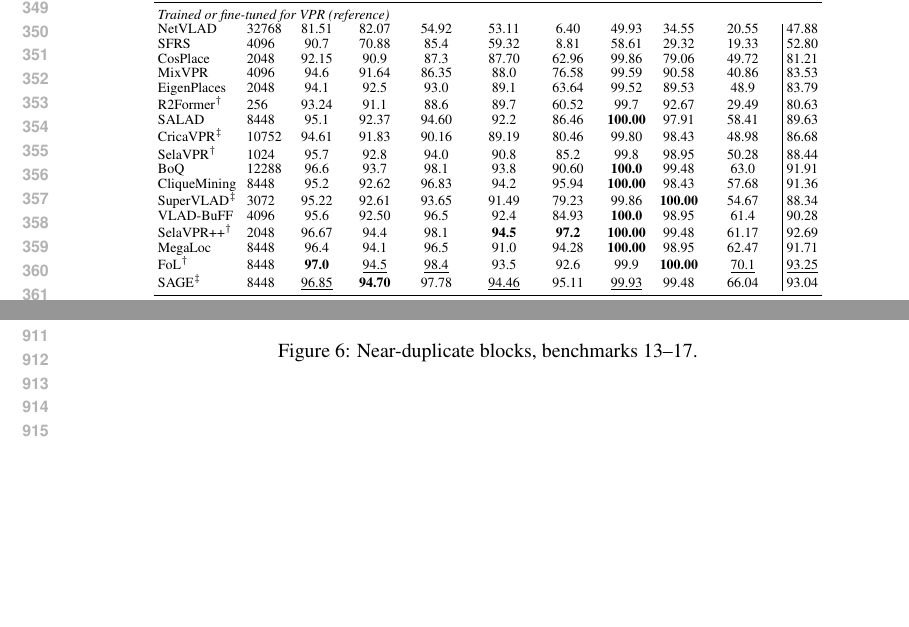
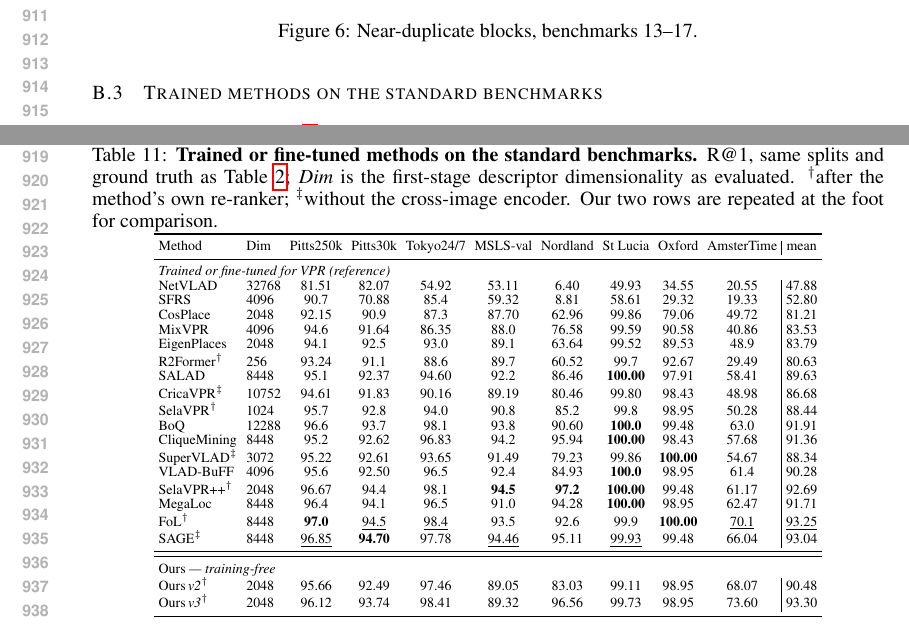
Before and after one commit to Zarreboln/iclr2027-new1, a LaTeX paper (iclr2027_conference.tex, which reads sections/10_appendix_tables.tex): two parts of pages 7 and 17 of 22 before the commit and two parts of pages 17 and 18 of 23 after it, joined at a grey line, cut at the place of the change, the shorter picture padded with empty space. Compiled offline with pdfLaTeX.

Commit message:
训练组十七行移入附录成表(tab:trained-urban),表尾重复我方两行便于对照

```diff
--- a/sections/10_appendix_tables.tex
+++ b/sections/10_appendix_tables.tex
@@ -168,6 +168,46 @@
 \caption{Near-duplicate blocks, benchmarks 13--17.}
 \label{fig:vis-c3}
 \end{figure}
+
+\subsection{Trained methods on the standard benchmarks}
+\label{app:trained-urban}
+The trained block of Table~\ref{tab:breadth}, kept here for reference: the same eight benchmarks, the same protocol, methods that learn an aggregation layer from place labels.
+
+\begin{table}[H]
+\caption{\textbf{Trained or fine-tuned methods on the standard benchmarks.} R@1, same splits and ground truth as Table~\ref{tab:breadth}; \emph{Dim} is the first-stage descriptor dimensionality as evaluated. $^{\dagger}$after the method's own re-ranker; $^{\ddag}$without the cross-image encoder. Our two rows are repeated at the foot for comparison.}
+\label{tab:trained-urban}
+\centering
+{\scriptsize\setlength{\tabcolsep}{2.2pt}\renewcommand{\arraystretch}{0.92}%
+\begin{tabular}{ll cccccccc|c}
+\toprule
+Method   &   Dim   &  Pitts250k &  Pitts30k &  Tokyo24/7 &  MSLS-val &  Nordland &  St Lucia &  Oxford &  AmsterTime &  mean \\
+\midrule
+\multicolumn{11}{l}{\emph{Trained or fine-tuned for VPR (reference)}} \\NetVLAD                  &  32768     &  81.51 &  82.07 &  54.92 &  53.11 &  6.40 &  49.93 &  34.55 &  20.55 &  47.88 \\
+SFRS & 4096 & 90.7 & 70.88 & 85.4 & 59.32 & 8.81 & 58.61 & 29.32 & 19.33 & 52.80 \\
+CosPlace & 2048 & 92.15 & 90.9 & 87.3 & 87.70 & 62.96 & 99.86 & 79.06 & 49.72 & 81.21 \\
+MixVPR & 4096 & 94.6 & 91.64 & 86.35 & 88.0 & 76.58 & 99.59 & 90.58 & 40.86 & 83.53 \\
+EigenPlaces & 2048 & 94.1 & 92.5 & 93.0 & 89.1 & 63.64 & 99.52 & 89.53 & 48.9 & 83.79 \\
+R2Former$^{\dagger}$ & 256 & 93.24 & 91.1 & 88.6 & 89.7 & 60.52 & 99.7 & 92.67 & 29.49 & 80.63 \\
+SALAD & 8448 & 95.1 & 92.37 & 94.60 & 92.2 & 86.46 & \textbf{100.00} & 97.91 & 58.41 & 89.63 \\
+CricaVPR$^\ddag$ & 10752 & 94.61 & 91.83 & 90.16 & 89.19 & 80.46 & 99.80 & 98.43 & 48.98 & 86.68 \\
+SelaVPR$^{\dagger}$ & 1024 & 95.7 & 92.8 & 94.0 & 90.8 & 85.2 & 99.8 & 98.95 & 50.28 & 88.44 \\
+BoQ & 12288 & 96.6 & 93.7 & 98.1 & 93.8 & 90.60 & \textbf{100.0} & 99.48 & 63.0 & 91.91 \\
+CliqueMining & 8448 & 95.2 & 92.62 & 96.83 & 94.2 & 95.94 & \textbf{100.00} & 98.43 & 57.68 & 91.36 \\
+SuperVLAD$^\ddag$ & 3072 & 95.22 & 92.61 & 93.65 & 91.49 & 79.23 & 99.86 & \textbf{100.00} & 54.67 & 88.34 \\
+VLAD-BuFF & 4096 & 95.6 & 92.50 & 96.5 & 92.4 & 84.93 & \textbf{100.0} & 98.95 & 61.4 & 90.28 \\
+SelaVPR++$^{\dagger}$ & 2048 & 96.67 & 94.4 & 98.1 & \textbf{94.5} & \textbf{97.2} & \textbf{100.00} & 99.48 & 61.17 & 92.69 \\
+MegaLoc & 8448 & 96.4 & 94.1 & 96.5 & 91.0 & 94.28 & \textbf{100.00} & 98.95 & 62.47 & 91.71 \\
+FoL$^{\dagger}$ & 8448 & \textbf{97.0} & \underline{94.5} & \underline{98.4} & 93.5 & 92.6 & 99.9 & \textbf{100.00} & \underline{70.1} & \underline{93.25} \\
+SAGE$^\ddag$ & 8448 & \underline{96.85} & \textbf{94.70} & 97.78 & \underline{94.46} & 95.11 & \underline{99.93} & 99.48 & 66.04 & 93.04 \\
+\midrule
+\midrule
+\multicolumn{11}{l}{Ours \emph{--- training-free}} \\
+Ours\,\emph{v2}$^{\dagger}$ & 2048 & 95.66 & 92.49 & 97.46 & 89.05 & 83.03 & 99.11 & 98.95 & 68.07 & 90.48 \\
+Ours\,\emph{v3}$^{\dagger}$ & 2048 & 96.12 & 93.74 & 98.41 & 89.32 & 96.56 & 99.73 & 98.95 & 73.60 & 93.30 \\
+\bottomrule
+\end{tabular}%
+}
+\end{table}
 
 \section{First stage: the second-moment descriptor}
 
```
Also changed, not shown: sections/04_exp_setup.tex (+0 -18 lines).
